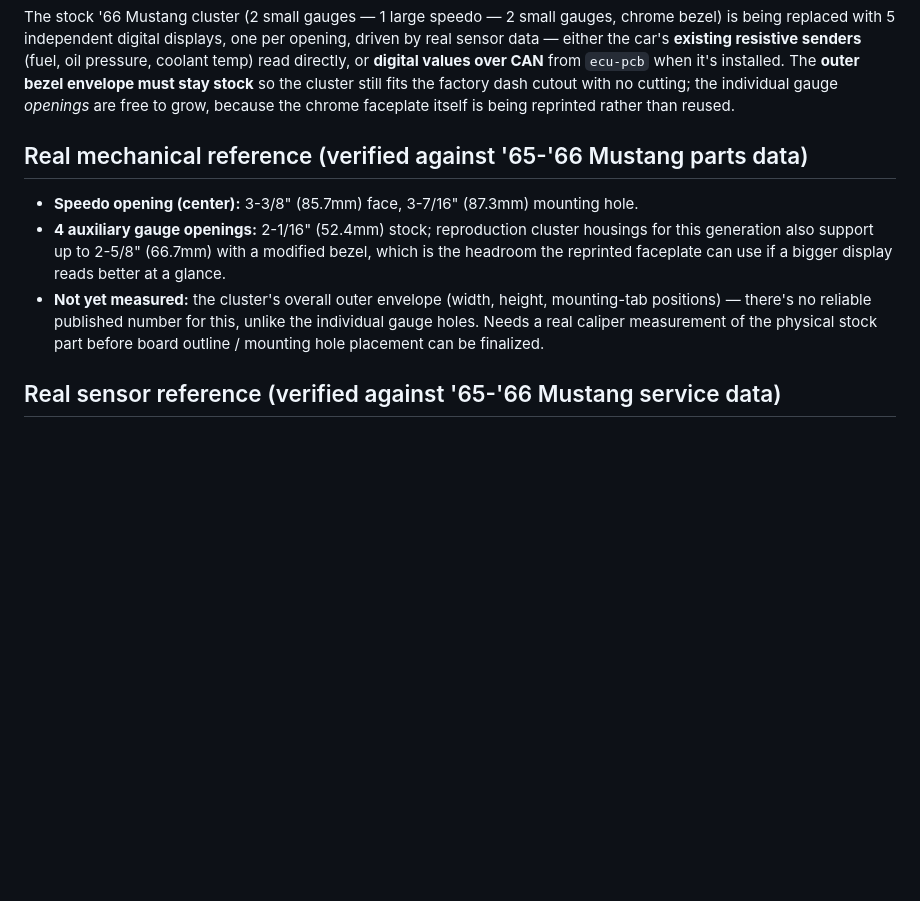
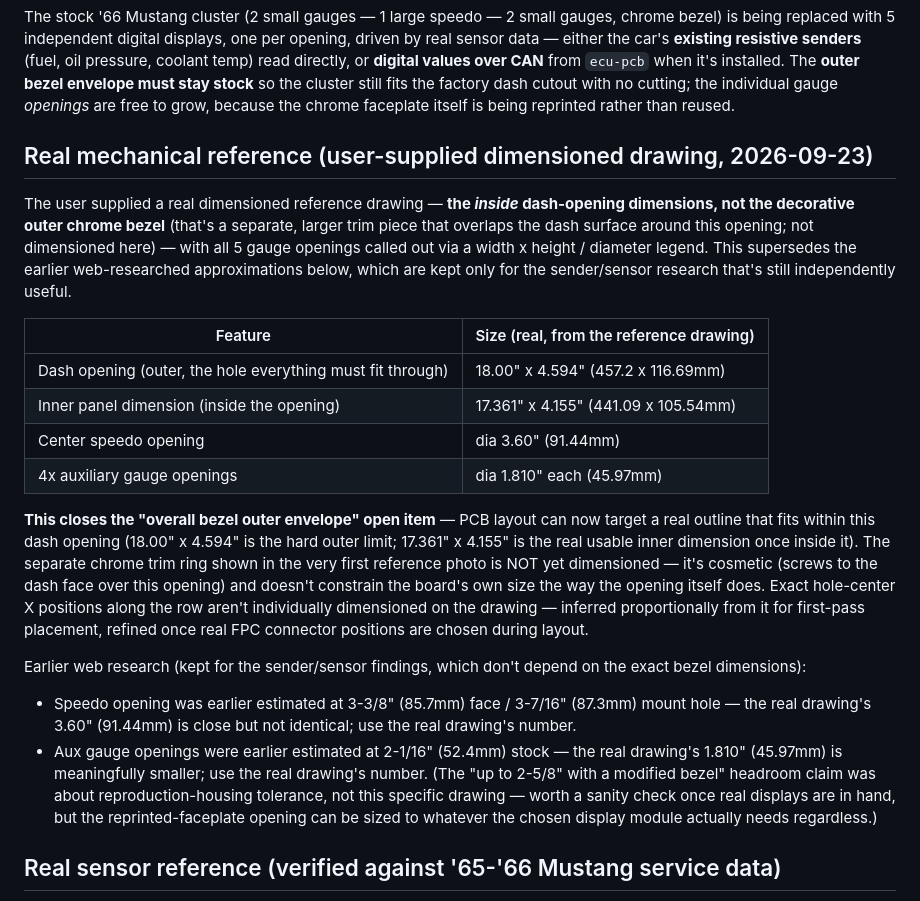
Before and after one commit to jessiepullaro414/Cluster, a Markdown page: README.md, the part around the change. Rendered like a GitHub page; blank space fills up the shorter version.

Commit message:
Real dash-opening dimensions from user's reference drawing
Closes the long-open bezel-measurement item: dash opening 18.00x4.594in
(457.2x116.69mm) hard outer limit, inner panel 17.361x4.155in
(441.09x105.54mm), center speedo dia 3.60in (91.44mm), 4x aux gauge
dia 1.810in each (45.97mm) - meaningfully smaller than the earlier
web-researched aux gauge estimate, so the README now flags the real
drawing's numbers as authoritative over the earlier approximation.

Co-Authored-By: Claude Sonnet 5 <noreply@anthropic.com>

```diff
--- a/README.md
+++ b/README.md
@@ -39,19 +39,48 @@ still fits the factory dash cutout with no cutting; the individual gauge
 *openings* are free to grow, because the chrome faceplate itself is being
 reprinted rather than reused.
 
-## Real mechanical reference (verified against '65-'66 Mustang parts data)
+## Real mechanical reference (user-supplied dimensioned drawing, 2026-09-23)
 
-- **Speedo opening (center):** 3-3/8" (85.7mm) face, 3-7/16" (87.3mm)
-  mounting hole.
-- **4 auxiliary gauge openings:** 2-1/16" (52.4mm) stock; reproduction
-  cluster housings for this generation also support up to 2-5/8" (66.7mm)
-  with a modified bezel, which is the headroom the reprinted faceplate can
-  use if a bigger display reads better at a glance.
-- **Not yet measured:** the cluster's overall outer envelope (width,
-  height, mounting-tab positions) — there's no reliable published number
-  for this, unlike the individual gauge holes. Needs a real caliper
-  measurement of the physical stock part before board outline / mounting
-  hole placement can be finalized.
+The user supplied a real dimensioned reference drawing — **the
+*inside* dash-opening dimensions, not the decorative outer chrome
+bezel** (that's a separate, larger trim piece that overlaps the dash
+surface around this opening; not dimensioned here) — with all 5 gauge
+openings called out via a width x height / diameter legend. This
+supersedes the earlier web-researched approximations below, which are
+kept only for the sender/sensor research that's still independently
+useful.
+
+| Feature | Size (real, from the reference drawing) |
+|---|---|
+| Dash opening (outer, the hole everything must fit through) | 18.00" x 4.594" (457.2 x 116.69mm) |
+| Inner panel dimension (inside the opening) | 17.361" x 4.155" (441.09 x 105.54mm) |
+| Center speedo opening | dia 3.60" (91.44mm) |
+| 4x auxiliary gauge openings | dia 1.810" each (45.97mm) |
+
+**This closes the "overall bezel outer envelope" open item** — PCB
+layout can now target a real outline that fits within this dash
+opening (18.00" x 4.594" is the hard outer limit; 17.361" x 4.155" is
+the real usable inner dimension once inside it). The separate chrome
+trim ring shown in the very first reference photo is NOT yet
+dimensioned — it's cosmetic (screws to the dash face over this
+opening) and doesn't constrain the board's own size the way the
+opening itself does. Exact hole-center X positions along the row
+aren't individually dimensioned on the drawing — inferred
+proportionally from it for first-pass placement, refined once real FPC
+connector positions are chosen during layout.
+
+Earlier web research (kept for the sender/sensor findings, which don't
+depend on the exact bezel dimensions):
+- Speedo opening was earlier estimated at 3-3/8" (85.7mm) face / 3-7/16"
+  (87.3mm) mount hole — the real drawing's 3.60" (91.44mm) is close but
+  not identical; use the real drawing's number.
+- Aux gauge openings were earlier estimated at 2-1/16" (52.4mm) stock —
+  the real drawing's 1.810" (45.97mm) is meaningfully smaller; use the
+  real drawing's number. (The "up to 2-5/8" with a modified bezel"
+  headroom claim was about reproduction-housing tolerance, not this
+  specific drawing — worth a sanity check once real displays are in
+  hand, but the reprinted-faceplate opening can be sized to whatever the
+  chosen display module actually needs regardless.)
 
 ## Real sensor reference (verified against '65-'66 Mustang service data)
 
```
